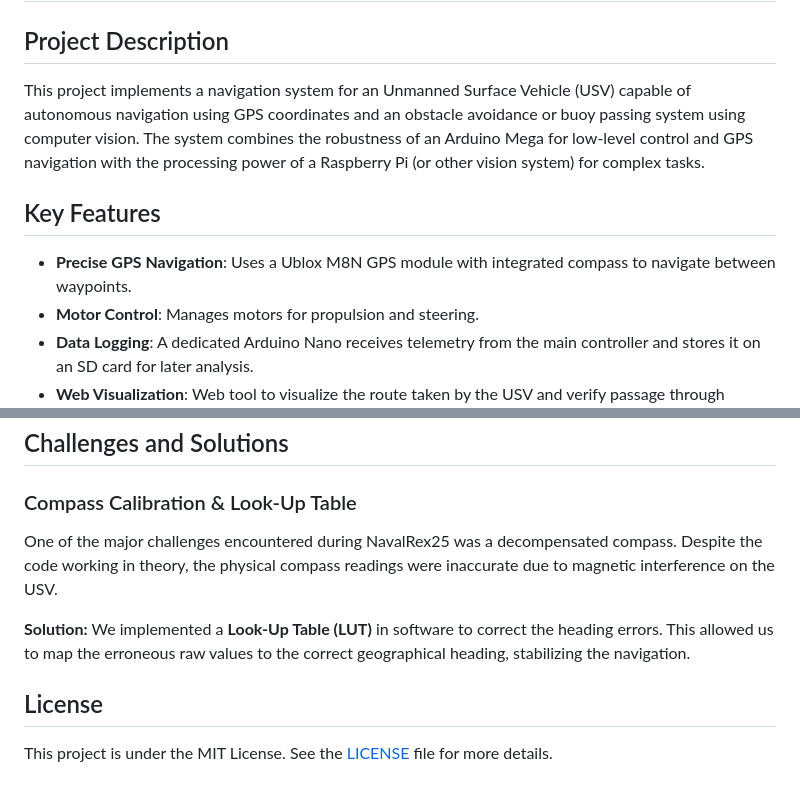
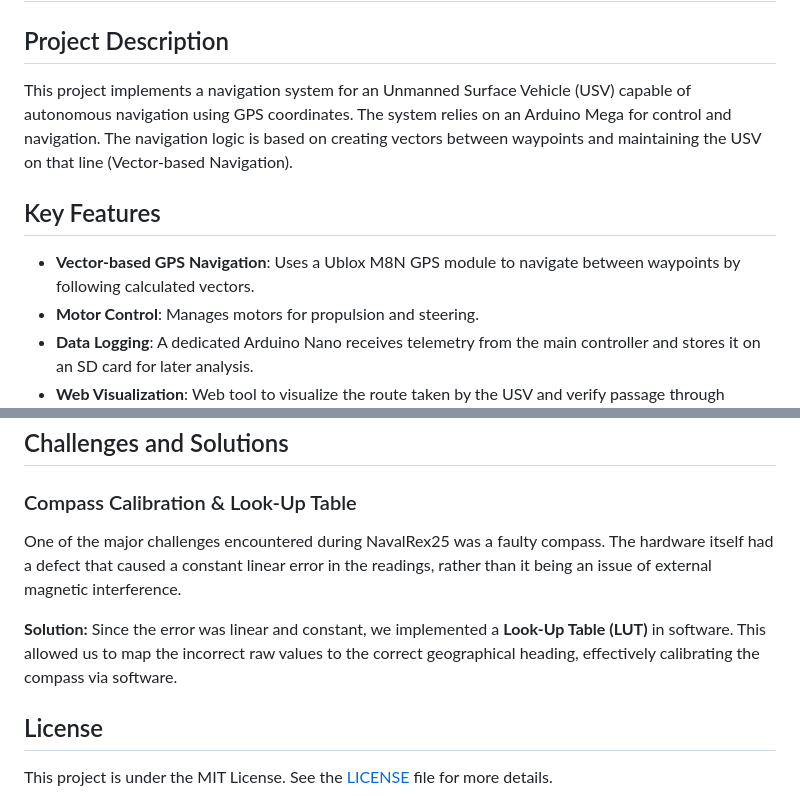
Before and after one commit to Crogued/USVNavigationByCoordinates, a Markdown page: README.md, 2 parts joined by grey strips. Drawn GitHub-style.

Commit message:
Update README to clarify navigation and compass details
Revised project description to focus on vector-based GPS navigation and removed references to computer vision and obstacle avoidance. Clarified compass calibration section to specify hardware defect and linear error, updating the explanation of the software LUT solution.

```diff
--- a/README.md
+++ b/README.md
@@ -2,11 +2,11 @@
 
 ## Project Description
 
-This project implements a navigation system for an Unmanned Surface Vehicle (USV) capable of autonomous navigation using GPS coordinates and an obstacle avoidance or buoy passing system using computer vision. The system combines the robustness of an Arduino Mega for low-level control and GPS navigation with the processing power of a Raspberry Pi (or other vision system) for complex tasks.
+This project implements a navigation system for an Unmanned Surface Vehicle (USV) capable of autonomous navigation using GPS coordinates. The system relies on an Arduino Mega for control and navigation. The navigation logic is based on creating vectors between waypoints and maintaining the USV on that line (Vector-based Navigation).
 
 ## Key Features
 
-- **Precise GPS Navigation**: Uses a Ublox M8N GPS module with integrated compass to navigate between waypoints.
+- **Vector-based GPS Navigation**: Uses a Ublox M8N GPS module to navigate between waypoints by following calculated vectors.
 - **Motor Control**: Manages motors for propulsion and steering.
 - **Data Logging**: A dedicated Arduino Nano receives telemetry from the main controller and stores it on an SD card for later analysis.
 - **Web Visualization**: Web tool to visualize the route taken by the USV and verify passage through control points.
@@ -80,10 +80,10 @@ _(Place your event photos in the `media/` folder)_
 
 ### Compass Calibration & Look-Up Table
 
-One of the major challenges encountered during NavalRex25 was a decompensated compass. Despite the code working in theory, the physical compass readings were inaccurate due to magnetic interference on the USV.
+One of the major challenges encountered during NavalRex25 was a faulty compass. The hardware itself had a defect that caused a constant linear error in the readings, rather than it being an issue of external magnetic interference.
 
 **Solution:**
-We implemented a **Look-Up Table (LUT)** in software to correct the heading errors. This allowed us to map the erroneous raw values to the correct geographical heading, stabilizing the navigation.
+Since the error was linear and constant, we implemented a **Look-Up Table (LUT)** in software. This allowed us to map the incorrect raw values to the correct geographical heading, effectively calibrating the compass via software.
 
 ## License
 
```
